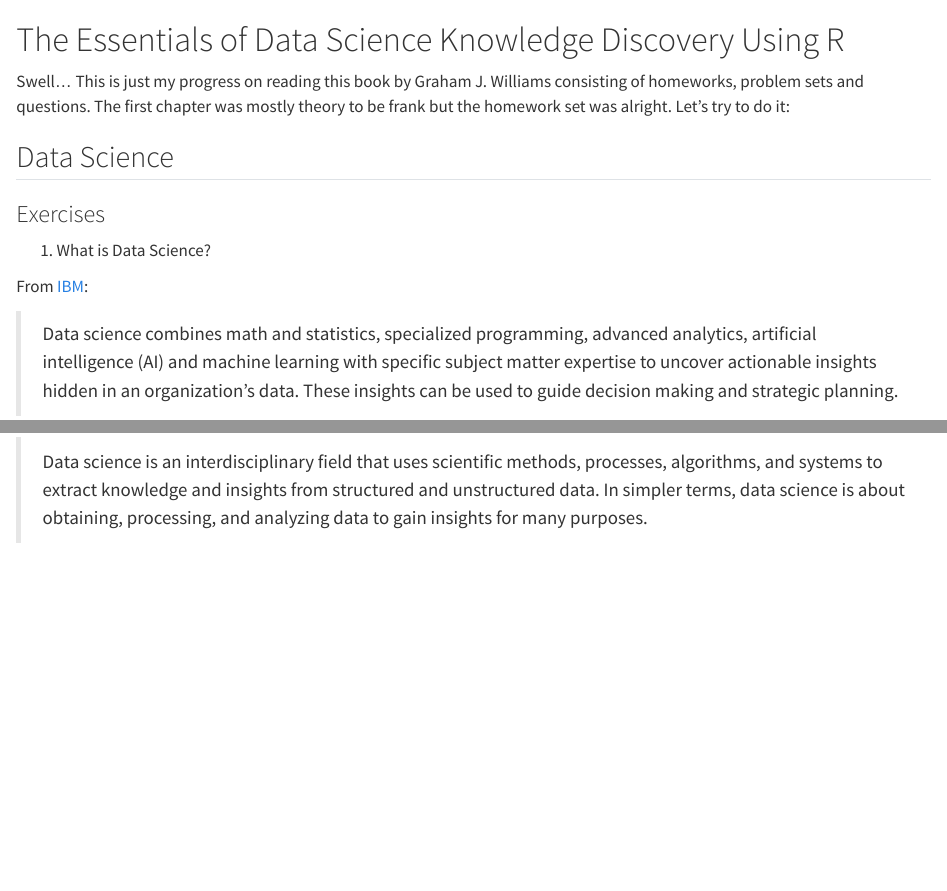
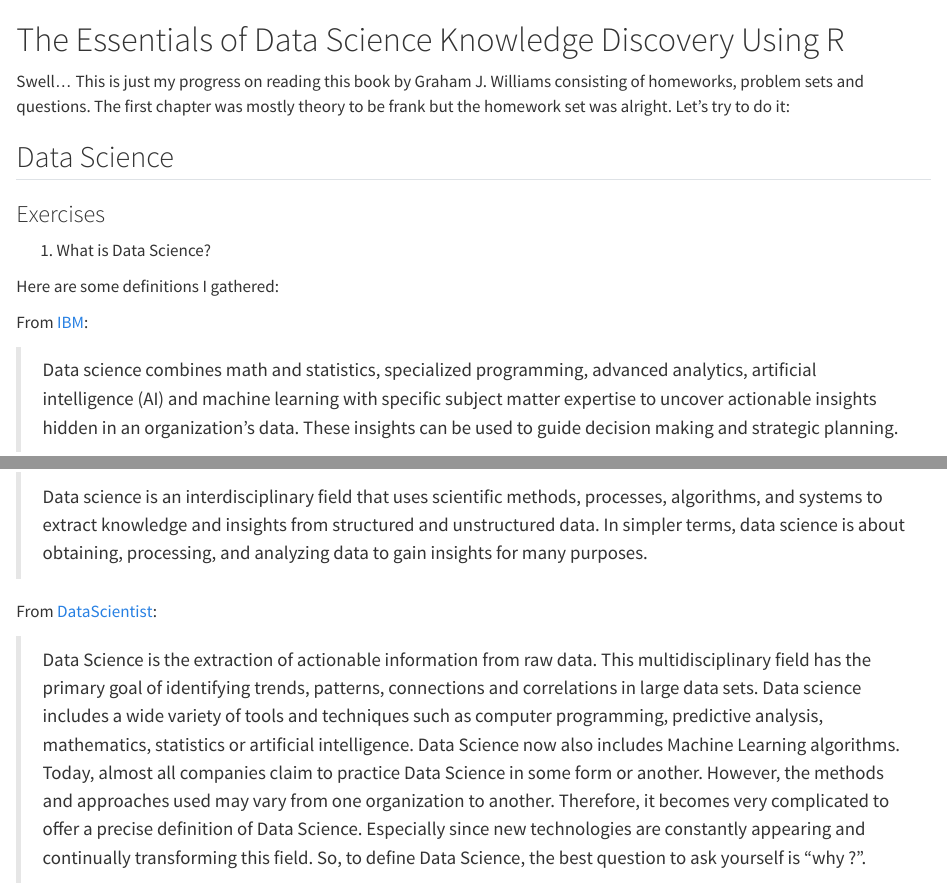
Before and after one commit to daacosta/DataScience, a Quarto document (DataScience.qmd): the page in a window 1100 px wide, from its top, and a second part further down, joined at a grey line. Rendered offline with R 4.5, knitr and Pandoc in place of Quarto, with nearby package versions.

Commit message:
Data Science Definitions

```diff
--- a/DataScience.qmd
+++ b/DataScience.qmd
@@ -7,6 +7,8 @@ Swell... This is just my progress on reading this book by Graham J. Williams con
 ### Exercises
 
 1. What is Data Science?
+
+Here are some definitions I gathered:
 
 From [IBM](https://www.ibm.com/topics/data-science):
 
@@ -27,3 +29,7 @@ From [Wikipedia](https://en.wikipedia.org/wiki/Data_science):
 From [Datacamp](https://www.datacamp.com/blog/what-is-data-science-the-definitive-guide):
 
 > Data science is an interdisciplinary field that uses scientific methods, processes, algorithms, and systems to extract knowledge and insights from structured and unstructured data. In simpler terms, data science is about obtaining, processing, and analyzing data to gain insights for many purposes.
+
+From [DataScientist](https://datascientest.com/en/data-science-definition):
+
+> Data Science is the extraction of actionable information from raw data. This multidisciplinary field has the primary goal of identifying trends, patterns, connections and correlations in large data sets. Data science includes a wide variety of tools and techniques such as computer programming, predictive analysis, mathematics, statistics or artificial intelligence. Data Science now also includes Machine Learning algorithms. Today, almost all companies claim to practice Data Science in some form or another. However, the methods and approaches used may vary from one organization to another. Therefore, it becomes very complicated to offer a precise definition of Data Science. Especially since new technologies are constantly appearing and continually transforming this field. So, to define Data Science, the best question to ask yourself is “why ?”.
```
